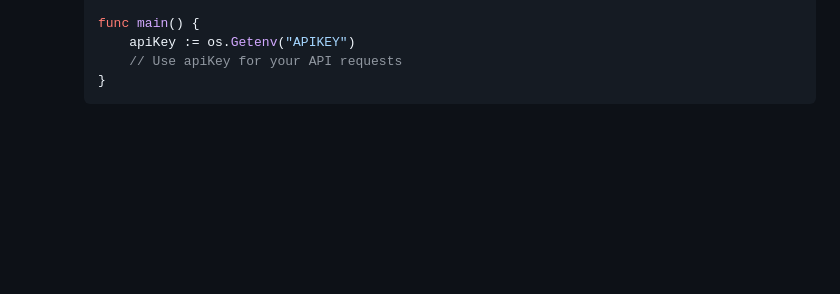
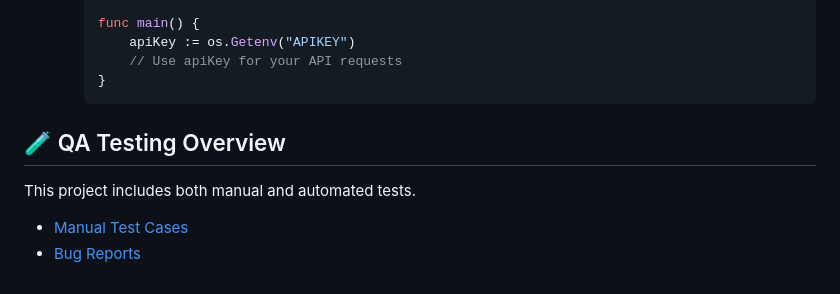
Before and after one commit to rlanier-webdev/go-weatherapp, a Markdown page: README.md, the part around the change. Drawn GitHub-style; blank space fills up the shorter version.

Commit message:
update readme with qa overview

````diff
--- a/README.md
+++ b/README.md
@@ -114,3 +114,10 @@ To securely manage your WeatherAPI.com API key:
          // Use apiKey for your API requests
      }
      ```
+
+## 🧪 QA Testing Overview
+
+This project includes both manual and automated tests.
+
+- [Manual Test Cases](./manual-tests/test-cases.md)
+- [Bug Reports](./manual-tests/bug-reports.md)
````
